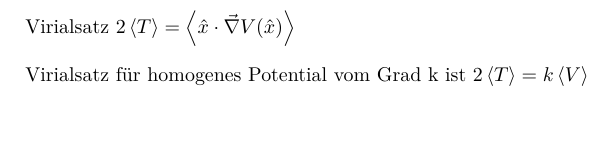
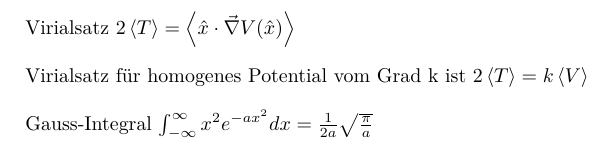
Before and after one commit to woskar/physics, a LaTeX document (ptp4/ptp4.tex): part of page 4 of 4, cut so that both start at the same text. Compiled offline with pdfLaTeX; the source files are stored in an older character set and shown here as Unicode.

Commit message:
Gauss Integral

```diff
--- a/ptp4/ptp4.tex
+++ b/ptp4/ptp4.tex
@@ -143,10 +143,9 @@ Fermis Goldene Regel $\Gamma = \frac{2\pi}{\hbar} \left| \bra{\psi_m^{0}} \hat{H
 
 Virialsatz $2 \left< T \right> = \left< \hat{x} \cdot \vec{\nabla}V(\hat{x}) \right> $ \\
 
-Virialsatz f\"ur homogenes Potential vom Grad k ist $2 \left< T \right> = k \left< V \right> $
+Virialsatz f\"ur homogenes Potential vom Grad k ist $2 \left< T \right> = k \left< V \right> $ \\
 
-
-
+Gauss-Integral $ \int_{-\infty}^{\infty}x^2e^{-ax^2} dx = \frac{1}{2a} \sqrt{\frac{\pi}{a}}$
 
 
 \end{document}
```
Also changed, not shown: ptp4/ptp4.pdf, 2 other files.
